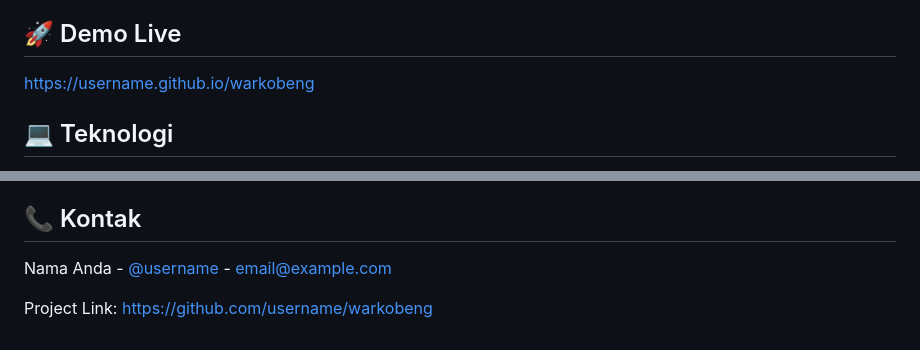
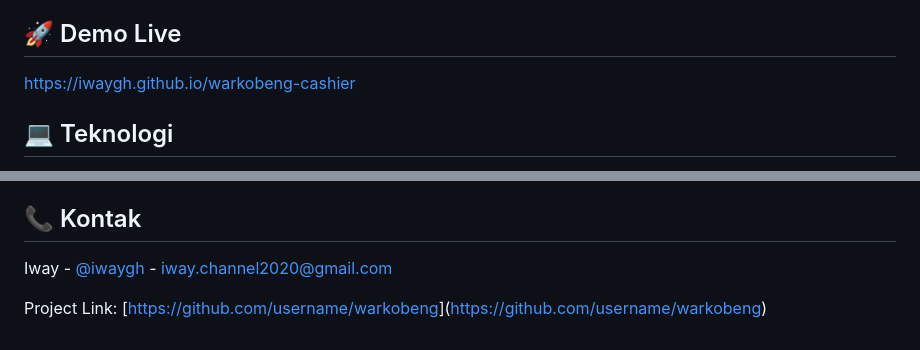
Before and after one commit to IwayGH/WarKoBeng-Cashier, a Markdown page: README.md, 2 parts joined by grey strips. GitHub-like rendering.

```diff
--- a/README.md
+++ b/README.md
@@ -22,7 +22,7 @@ Sistem pemesanan online untuk Warung Kopi Bengkel dengan fitur pembayaran QRIS d
 
 ## 🚀 Demo Live
 
-[https://username.github.io/warkobeng](https://username.github.io/warkobeng)
+[https://iwaygh.github.io/warkobeng-cashier](https://iwaygh.github.io/warkobeng-cashier)
 
 ## 💻 Teknologi
 
@@ -124,6 +124,6 @@ Distributed under the MIT License. See `LICENSE` for more information.
 
 ## 📞 Kontak
 
-Nama Anda - [@username](https://github.com/username) - email@example.com
+Iway - [@iwaygh](https://github.com/iwaygh) - iway.channel2020@gmail.com
 
-Project Link: [https://github.com/username/warkobeng](https://github.com/username/warkobeng)
+Project Link: [[https://github.com/username/warkobeng](https://iwaygh.github.io/WarKoBeng-Cashier/)]([https://github.com/username/warkobeng](https://iwaygh.github.io/WarKoBeng-Cashier/))
```
